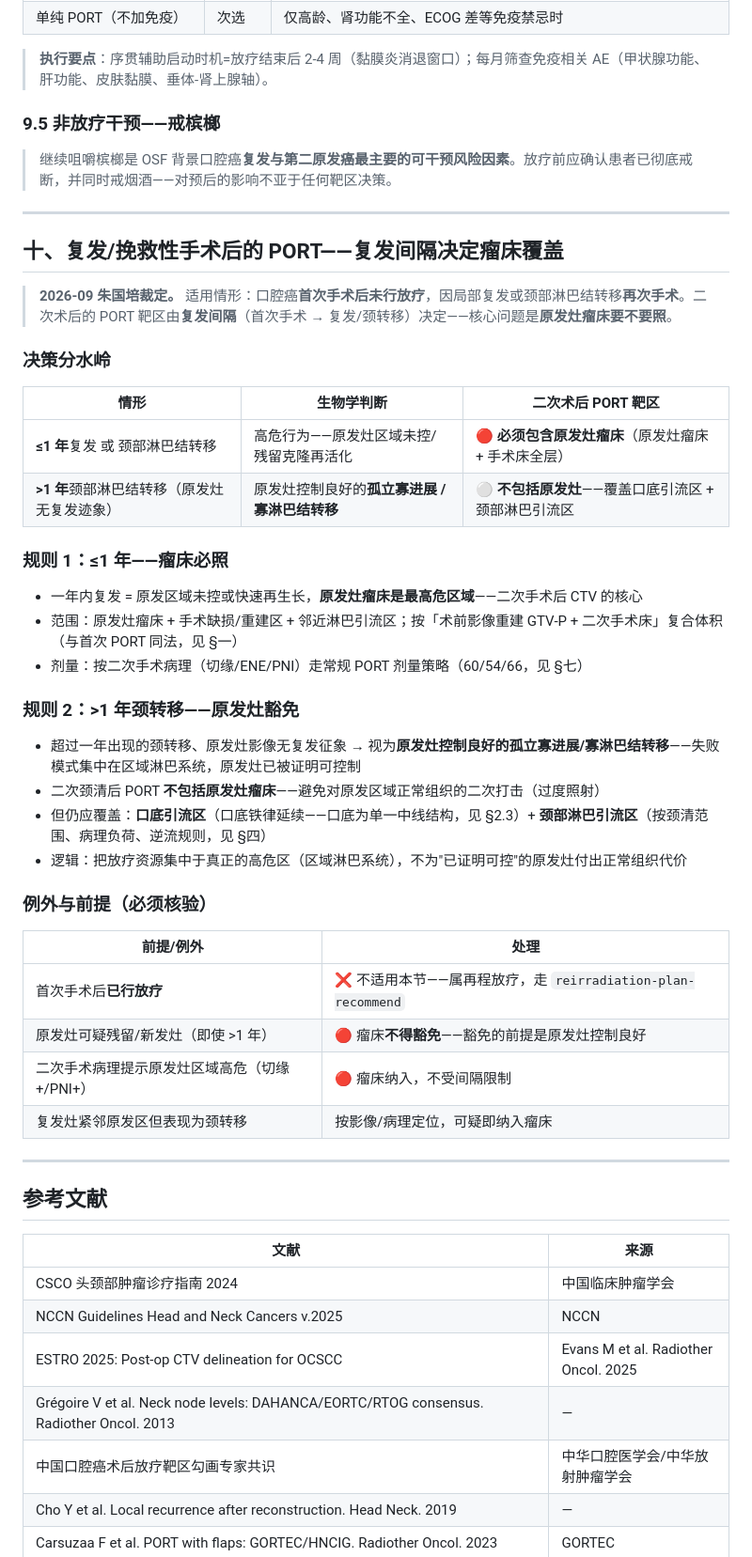
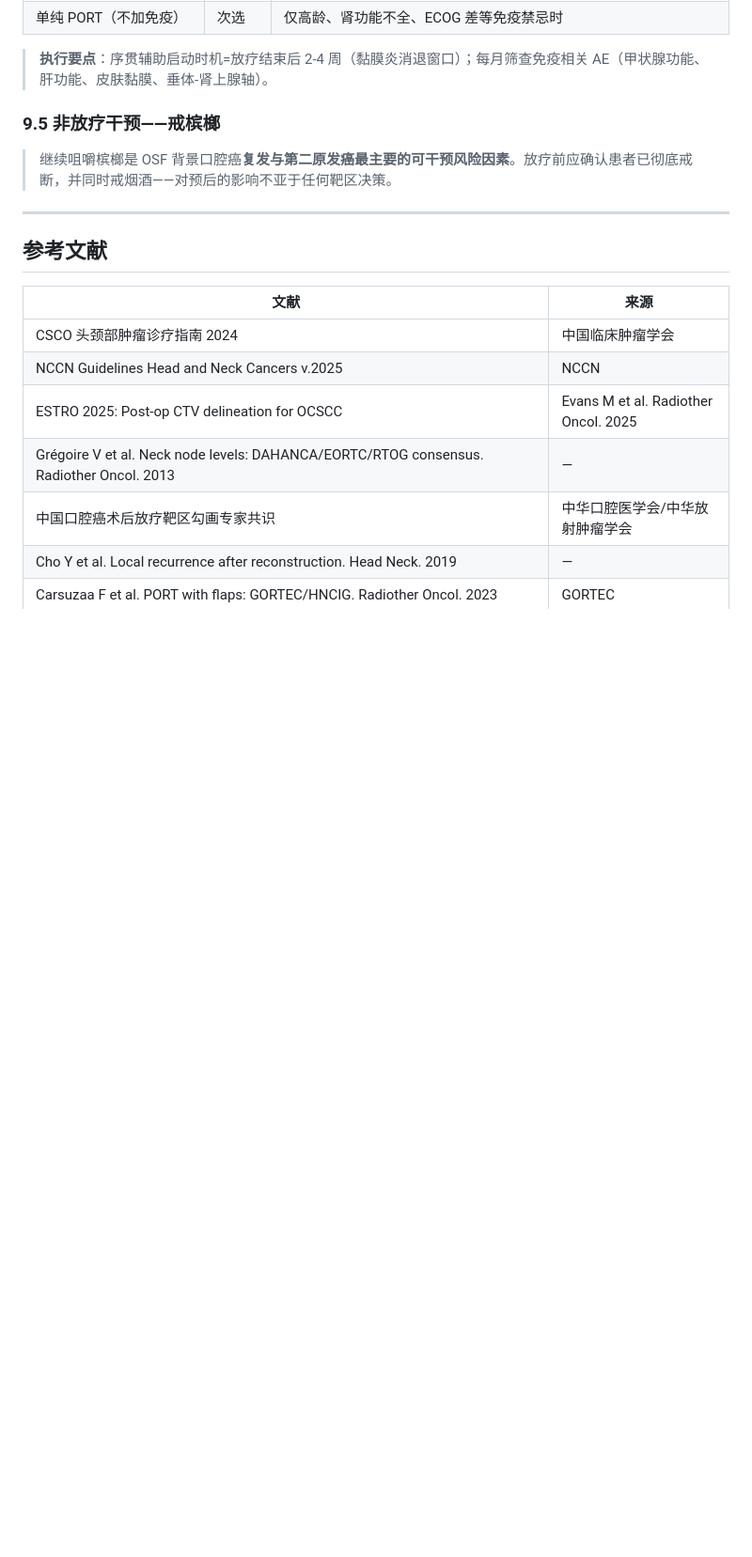
Before and after one commit to antica1/head-neck-rt-skills, a Markdown page: skills/port-oral-postop/SKILL.md, the part around one of its changes. Shown at 94% size. Rendered like a GitHub page; blank space fills up the shorter version.

```diff
--- a/skills/port-oral-postop/SKILL.md
+++ b/skills/port-oral-postop/SKILL.md
@@ -670,41 +670,6 @@ CTV = "重建术前 GTV-P + 1 cm" 与 "手术缺损区/皮瓣 + 0.5 cm" 的**复
 
 ---
 
-## 十、复发/挽救性手术后的 PORT——复发间隔决定瘤床覆盖
-
-> **2026-09 朱国培裁定。** 适用情形：口腔癌**首次手术后未行放疗**，因局部复发或颈部淋巴结转移**再次手术**。二次术后的 PORT 靶区由**复发间隔**（首次手术 → 复发/颈转移）决定——核心问题是**原发灶瘤床要不要照**。
-
-### 决策分水岭
-
-| 情形 | 生物学判断 | 二次术后 PORT 靶区 |
-|------|-----------|------------------|
-| **≤1 年**复发 或 颈部淋巴结转移 | 高危行为——原发灶区域未控/残留克隆再活化 | 🔴 **必须包含原发灶瘤床**（原发灶瘤床 + 手术床全层） |
-| **>1 年**颈部淋巴结转移（原发灶无复发迹象） | 原发灶控制良好的**孤立寡进展 / 寡淋巴结转移** | ⚪ **不包括原发灶**——覆盖口底引流区 + 颈部淋巴引流区 |
-
-### 规则 1：≤1 年——瘤床必照
-
-- 一年内复发 = 原发区域未控或快速再生长，**原发灶瘤床是最高危区域**——二次手术后 CTV 的核心
-- 范围：原发灶瘤床 + 手术缺损/重建区 + 邻近淋巴引流区；按「术前影像重建 GTV-P + 二次手术床」复合体积（与首次 PORT 同法，见 §一）
-- 剂量：按二次手术病理（切缘/ENE/PNI）走常规 PORT 剂量策略（60/54/66，见 §七）
-
-### 规则 2：>1 年颈转移——原发灶豁免
-
-- 超过一年出现的颈转移、原发灶影像无复发征象 → 视为**原发灶控制良好的孤立寡进展/寡淋巴结转移**——失败模式集中在区域淋巴系统，原发灶已被证明可控制
-- 二次颈清后 PORT **不包括原发灶瘤床**——避免对原发区域正常组织的二次打击（过度照射）
-- 但仍应覆盖：**口底引流区**（口底铁律延续——口底为单一中线结构，见 §2.3）+ **颈部淋巴引流区**（按颈清范围、病理负荷、逆流规则，见 §四）
-- 逻辑：把放疗资源集中于真正的高危区（区域淋巴系统），不为"已证明可控"的原发灶付出正常组织代价
-
-### 例外与前提（必须核验）
-
-| 前提/例外 | 处理 |
-|----------|------|
-| 首次手术后**已行放疗** | ❌ 不适用本节——属再程放疗，走 `reirradiation-plan-recommend` |
-| 原发灶可疑残留/新发灶（即使 >1 年） | 🔴 瘤床**不得豁免**——豁免的前提是原发灶控制良好 |
-| 二次手术病理提示原发灶区域高危（切缘+/PNI+） | 🔴 瘤床纳入，不受间隔限制 |
-| 复发灶紧邻原发区但表现为颈转移 | 按影像/病理定位，可疑即纳入瘤床 |
-
----
-
 ## 参考文献
 
 | 文献 | 来源 |
```
Also changed, not shown: other parts of skills/port-oral-postop/SKILL.md (+16 -2 lines).
